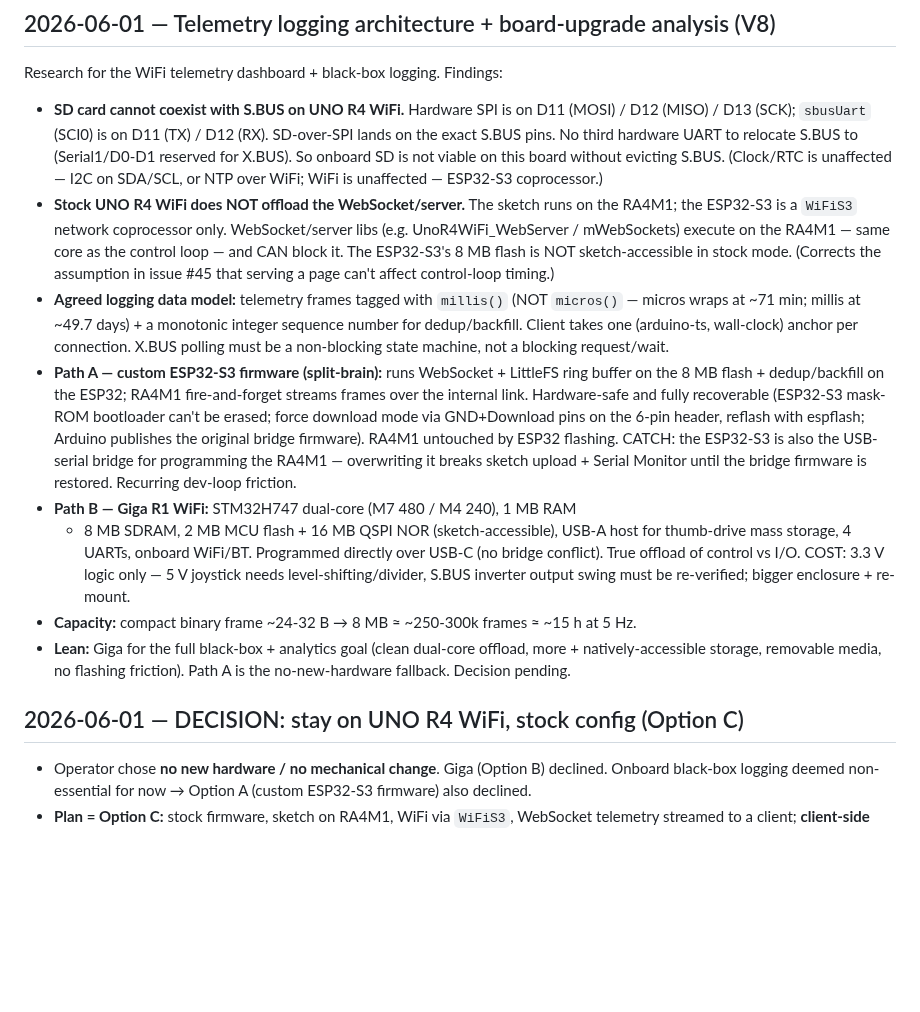
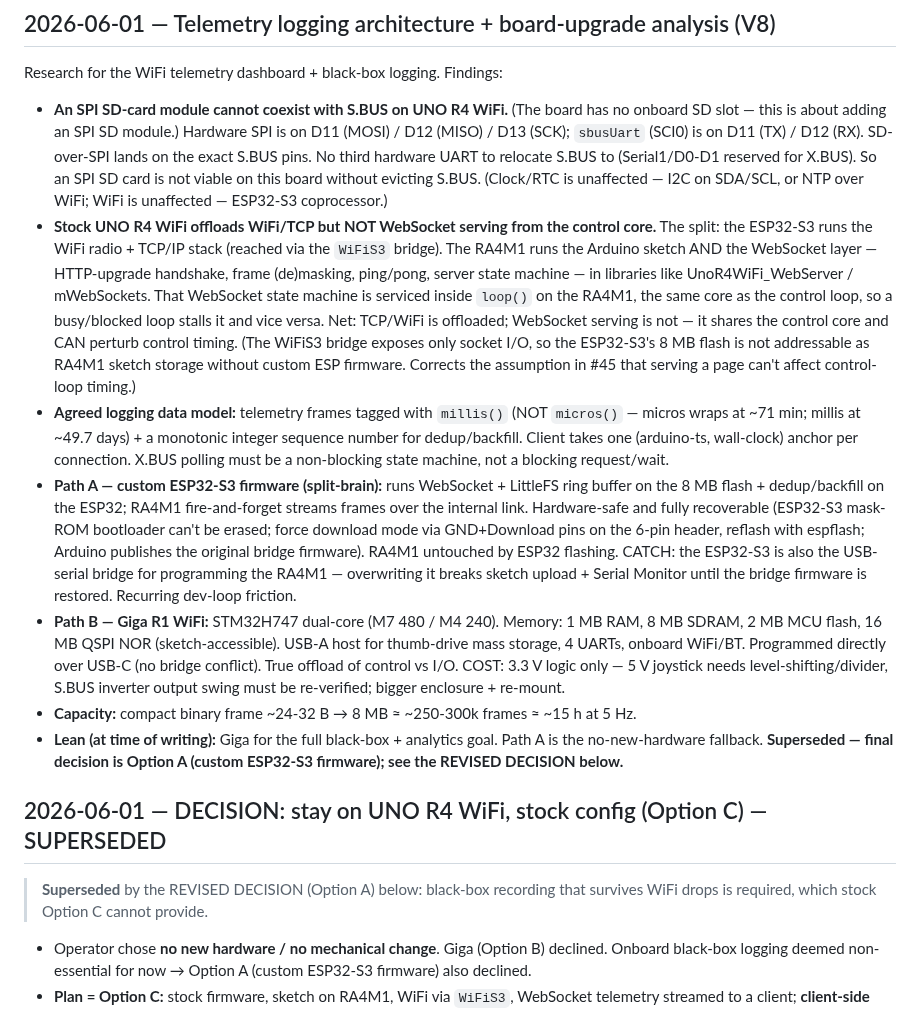
Before and after one commit to boulaajaj/Arduino-DiggerSetup, a Markdown page: docs/DECISION-LOG.md, the part around the change. Drawn GitHub-style; blank space fills up the shorter version.

Commit message:
review: address PR #46 threads on PR #49 — SD wording, WS split, supersede markers
- Clarify SD: no onboard slot; an SPI SD *module* collides with S.BUS on D11/D12 (Copilot).
- Refine WebSocket finding: split TCP/WiFi (ESP32-S3) vs WebSocket framing/server/
  bridge-servicing (RA4M1 loop()). Keeps the load-bearing conclusion that serving
  can perturb control timing — CodeRabbit's own cited evidence confirms the WS state
  machine runs in loop() on the RA4M1. Rejected the suggestion to delete the claim.
- Reflow Path B line so no wrap starts with '+' (markdownlint MD004, CodeRabbit).
- Mark Option C + 'Lean: Giga' as superseded by the Option A revised decision (Copilot).

Co-Authored-By: Claude Opus 4.8 (1M context) <noreply@anthropic.com>

```diff
--- a/docs/DECISION-LOG.md
+++ b/docs/DECISION-LOG.md
@@ -61,18 +61,26 @@ Updated by session hooks — only technical content, no personal info.
 
 Research for the WiFi telemetry dashboard + black-box logging. Findings:
 
-- **SD card cannot coexist with S.BUS on UNO R4 WiFi.** Hardware SPI is on
-  D11 (MOSI) / D12 (MISO) / D13 (SCK); `sbusUart` (SCI0) is on D11 (TX) /
-  D12 (RX). SD-over-SPI lands on the exact S.BUS pins. No third hardware UART
-  to relocate S.BUS to (Serial1/D0-D1 reserved for X.BUS). So onboard SD is
-  not viable on this board without evicting S.BUS. (Clock/RTC is unaffected —
-  I2C on SDA/SCL, or NTP over WiFi; WiFi is unaffected — ESP32-S3 coprocessor.)
-- **Stock UNO R4 WiFi does NOT offload the WebSocket/server.** The sketch
-  runs on the RA4M1; the ESP32-S3 is a `WiFiS3` network coprocessor only.
-  WebSocket/server libs (e.g. UnoR4WiFi_WebServer / mWebSockets) execute on
-  the RA4M1 — same core as the control loop — and CAN block it. The ESP32-S3's
-  8 MB flash is NOT sketch-accessible in stock mode. (Corrects the assumption
-  in issue #45 that serving a page can't affect control-loop timing.)
+- **An SPI SD-card module cannot coexist with S.BUS on UNO R4 WiFi.** (The
+  board has no onboard SD slot — this is about adding an SPI SD module.)
+  Hardware SPI is on D11 (MOSI) / D12 (MISO) / D13 (SCK); `sbusUart` (SCI0) is
+  on D11 (TX) / D12 (RX). SD-over-SPI lands on the exact S.BUS pins. No third
+  hardware UART to relocate S.BUS to (Serial1/D0-D1 reserved for X.BUS). So an
+  SPI SD card is not viable on this board without evicting S.BUS. (Clock/RTC is
+  unaffected — I2C on SDA/SCL, or NTP over WiFi; WiFi is unaffected — ESP32-S3
+  coprocessor.)
+- **Stock UNO R4 WiFi offloads WiFi/TCP but NOT WebSocket serving from the
+  control core.** The split: the ESP32-S3 runs the WiFi radio + TCP/IP stack
+  (reached via the `WiFiS3` bridge). The RA4M1 runs the Arduino sketch AND the
+  WebSocket layer — HTTP-upgrade handshake, frame (de)masking, ping/pong,
+  server state machine — in libraries like UnoR4WiFi_WebServer / mWebSockets.
+  That WebSocket state machine is serviced inside `loop()` on the RA4M1, the
+  same core as the control loop, so a busy/blocked loop stalls it and vice
+  versa. Net: TCP/WiFi is offloaded; WebSocket serving is not — it shares the
+  control core and CAN perturb control timing. (The WiFiS3 bridge exposes only
+  socket I/O, so the ESP32-S3's 8 MB flash is not addressable as RA4M1 sketch
+  storage without custom ESP firmware. Corrects the assumption in #45 that
+  serving a page can't affect control-loop timing.)
 - **Agreed logging data model:** telemetry frames tagged with `millis()`
   (NOT `micros()` — micros wraps at ~71 min; millis at ~49.7 days) + a
   monotonic integer sequence number for dedup/backfill. Client takes one
@@ -87,19 +95,22 @@ Research for the WiFi telemetry dashboard + black-box logging. Findings:
   by ESP32 flashing. CATCH: the ESP32-S3 is also the USB-serial bridge for
   programming the RA4M1 — overwriting it breaks sketch upload + Serial Monitor
   until the bridge firmware is restored. Recurring dev-loop friction.
-- **Path B — Giga R1 WiFi:** STM32H747 dual-core (M7 480 / M4 240), 1 MB RAM
-  + 8 MB SDRAM, 2 MB MCU flash + 16 MB QSPI NOR (sketch-accessible), USB-A
-  host for thumb-drive mass storage, 4 UARTs, onboard WiFi/BT. Programmed
+- **Path B — Giga R1 WiFi:** STM32H747 dual-core (M7 480 / M4 240). Memory:
+  1 MB RAM, 8 MB SDRAM, 2 MB MCU flash, 16 MB QSPI NOR (sketch-accessible).
+  USB-A host for thumb-drive mass storage, 4 UARTs, onboard WiFi/BT. Programmed
   directly over USB-C (no bridge conflict). True offload of control vs I/O.
   COST: 3.3 V logic only — 5 V joystick needs level-shifting/divider, S.BUS
   inverter output swing must be re-verified; bigger enclosure + re-mount.
 - **Capacity:** compact binary frame ~24-32 B → 8 MB ≈ ~250-300k frames
   ≈ ~15 h at 5 Hz.
-- **Lean:** Giga for the full black-box + analytics goal (clean dual-core
-  offload, more + natively-accessible storage, removable media, no flashing
-  friction). Path A is the no-new-hardware fallback. Decision pending.
+- **Lean (at time of writing):** Giga for the full black-box + analytics goal.
+  Path A is the no-new-hardware fallback. **Superseded — final decision is
+  Option A (custom ESP32-S3 firmware); see the REVISED DECISION below.**
 
-## 2026-06-01 — DECISION: stay on UNO R4 WiFi, stock config (Option C)
+## 2026-06-01 — DECISION: stay on UNO R4 WiFi, stock config (Option C) — SUPERSEDED
+
+> **Superseded** by the REVISED DECISION (Option A) below: black-box recording
+> that survives WiFi drops is required, which stock Option C cannot provide.
 
 - Operator chose **no new hardware / no mechanical change**. Giga (Option B)
   declined. Onboard black-box logging deemed non-essential for now → Option A
```
